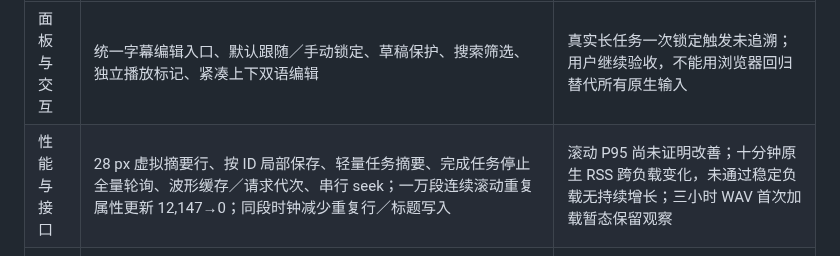
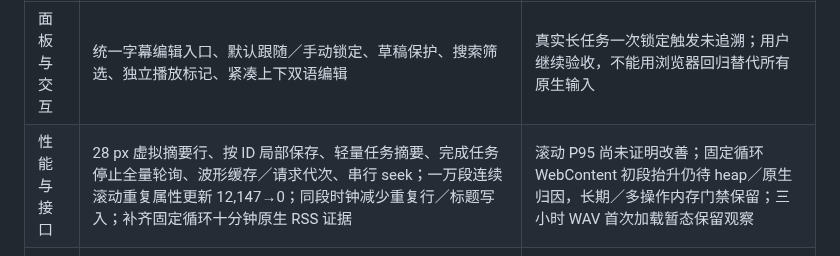
Before and after one commit to chai-yinfeng/Atogaki_Subtitle, a Markdown page: docs/roadmap.md, the part around the change. GitHub-like rendering.

```diff
--- a/docs/roadmap.md
+++ b/docs/roadmap.md
@@ -13,7 +13,7 @@ _最后更新：2026-10-23_
 | 阶段 | 已交付 | 尚未完成 |
 |---|---|---|
 | 面板与交互 | 统一字幕编辑入口、默认跟随／手动锁定、草稿保护、搜索筛选、独立播放标记、紧凑上下双语编辑 | 真实长任务一次锁定触发未追溯；用户继续验收，不能用浏览器回归替代所有原生输入 |
-| 性能与接口 | 28 px 虚拟摘要行、按 ID 局部保存、轻量任务摘要、完成任务停止全量轮询、波形缓存／请求代次、串行 seek；一万段连续滚动重复属性更新 12,147→0；同段时钟减少重复行／标题写入 | 滚动 P95 尚未证明改善；十分钟原生 RSS 跨负载变化，未通过稳定负载无持续增长；三小时 WAV 首次加载暂态保留观察 |
+| 性能与接口 | 28 px 虚拟摘要行、按 ID 局部保存、轻量任务摘要、完成任务停止全量轮询、波形缓存／请求代次、串行 seek；一万段连续滚动重复属性更新 12,147→0；同段时钟减少重复行／标题写入；补齐固定循环十分钟原生 RSS 证据 | 滚动 P95 尚未证明改善；固定循环 WebContent 初段抬升仍待 heap／原生归因，长期／多操作内存门禁保留；三小时 WAV 首次加载暂态保留观察 |
 | 模块边界 | 当前段、列表、跟随、播放器、时间轴绘制／手势／波形请求、候选处理／历史／复核、字幕文件导出、单句／批量翻译、样式会话／字体视图、烧录会话／视图与工具生命周期；26 条 Rust 工作区／产物命令；SQLite 编辑、发布／采用、只读查询模块 | 前端剩余处理／翻译配置、Rust 其余命令与 repository 渐进抽取；不改变事务或 schema |
 | 文档与产物 | 文档索引与历史快照；Web Serve／Postgres 影响报告；32 个本机目录的保留清单，重复下载及当前树缓存分批清理；旧 App 与完全重复恢复副本已有轮换记录 | 未分类临时数据与共享缓存继续保留；Web 退役方案仍待讨论，本轮不移除 |
 
```
Also changed, not shown: docs/editor-performance-validation.md (+24 -0 lines).
